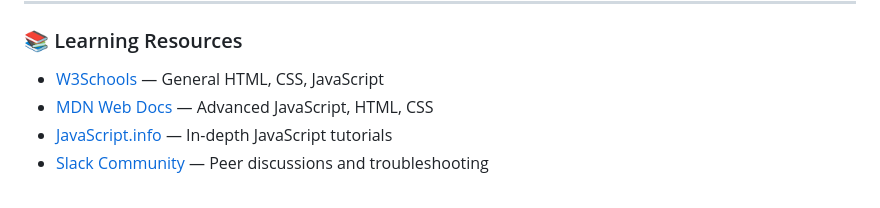
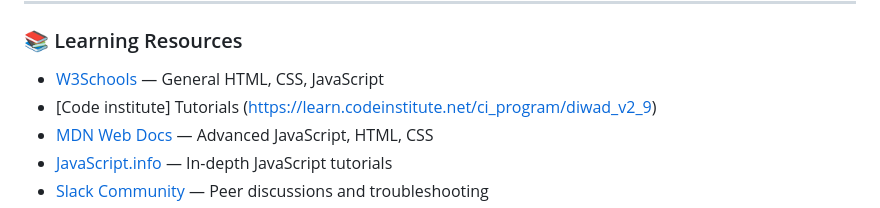
Before and after one commit to HelenLloydJeng/Math-Word-Match-Game, a Markdown page: README.md, the part around the change. GitHub-like rendering.

Commit message:
update final readme

```diff
--- a/README.md
+++ b/README.md
@@ -254,6 +254,7 @@ The game is deployed on [GitHub Pages](https://helenlloydjeng.github.io/Math-Wor
 ### 📚 Learning Resources
 
 - [W3Schools](https://www.w3schools.com/) — General HTML, CSS, JavaScript
+- [Code institute] Tutorials (https://learn.codeinstitute.net/ci_program/diwad_v2_9)
 - [MDN Web Docs](https://developer.mozilla.org/) — Advanced JavaScript, HTML, CSS
 - [JavaScript.info](https://javascript.info/) — In-depth JavaScript tutorials
 - [Slack Community](https://slack.com/) — Peer discussions and troubleshooting
```
